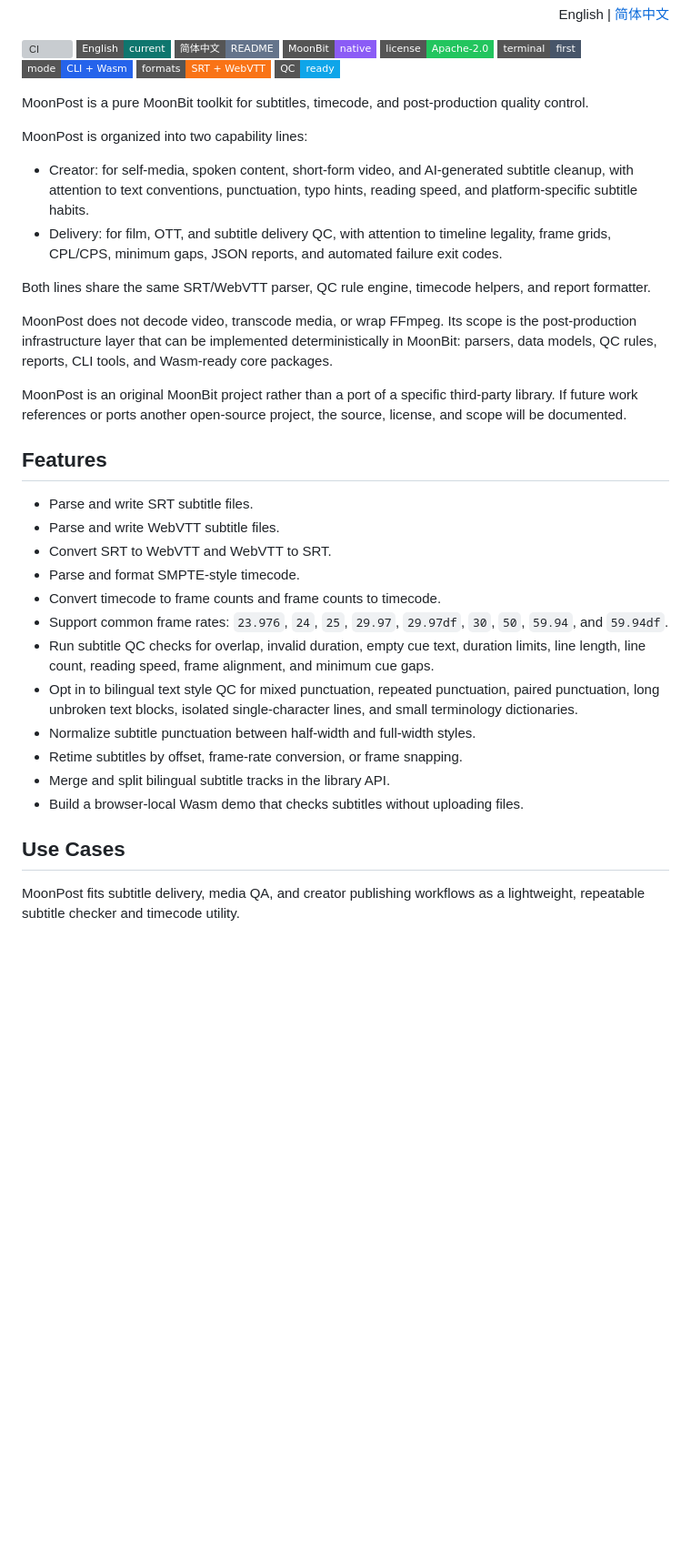
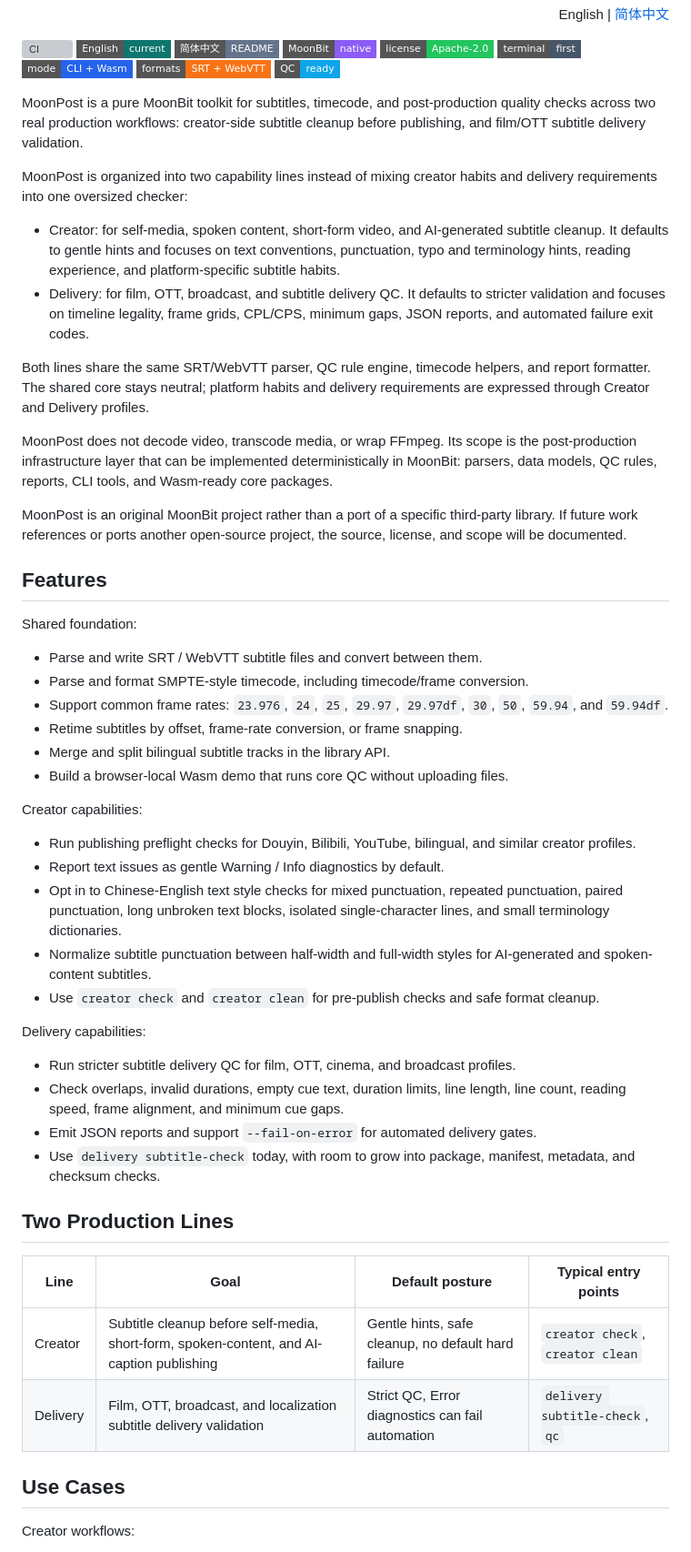
Before and after one commit to MaoDingA/moonbitpostqc, a Markdown page: README.en.md, the part around one of its changes. Shown at 91% size. Drawn GitHub-style; badges without logos; blank space fills up the shorter version; grey boxes are pictures that could not be loaded.

Commit message:
docs(README): 更新中英文README，重新梳理产品架构与功能划分
重新明确产品覆盖创作者发布前字幕清洗和影视/OTT交付验收两大生产场景，拆分功能为共享基础、创作者工具、交付质检三类，避免将自媒体和影视交付规则混为一谈；新增产品线对比表格，同时更新使用场景、适用人群与CLI命令的描述内容。

```diff
--- a/README.en.md
+++ b/README.en.md
@@ -17,19 +17,23 @@ English | <a href="README.md">简体中文</a>
 </p>
 
 MoonPost is a pure MoonBit toolkit for subtitles, timecode, and post-production
-quality control.
+quality checks across two real production workflows: creator-side subtitle
+cleanup before publishing, and film/OTT subtitle delivery validation.
 
-MoonPost is organized into two capability lines:
+MoonPost is organized into two capability lines instead of mixing creator
+habits and delivery requirements into one oversized checker:
 
 - Creator: for self-media, spoken content, short-form video, and AI-generated
-  subtitle cleanup, with attention to text conventions, punctuation, typo
-  hints, reading speed, and platform-specific subtitle habits.
-- Delivery: for film, OTT, and subtitle delivery QC, with attention to timeline
-  legality, frame grids, CPL/CPS, minimum gaps, JSON reports, and automated
-  failure exit codes.
+  subtitle cleanup. It defaults to gentle hints and focuses on text
+  conventions, punctuation, typo and terminology hints, reading experience,
+  and platform-specific subtitle habits.
+- Delivery: for film, OTT, broadcast, and subtitle delivery QC. It defaults to
+  stricter validation and focuses on timeline legality, frame grids, CPL/CPS,
+  minimum gaps, JSON reports, and automated failure exit codes.
 
 Both lines share the same SRT/WebVTT parser, QC rule engine, timecode helpers,
-and report formatter.
+and report formatter. The shared core stays neutral; platform habits and
+delivery requirements are expressed through Creator and Delivery profiles.
 
 MoonPost does not decode video, transcode media, or wrap FFmpeg. Its scope is
 the post-production infrastructure layer that can be implemented
@@ -42,26 +46,47 @@ project, the source, license, and scope will be documented.
 
 ## Features
 
-- Parse and write SRT subtitle files.
-- Parse and write WebVTT subtitle files.
-- Convert SRT to WebVTT and WebVTT to SRT.
-- Parse and format SMPTE-style timecode.
-- Convert timecode to frame counts and frame counts to timecode.
+Shared foundation:
+
+- Parse and write SRT / WebVTT subtitle files and convert between them.
+- Parse and format SMPTE-style timecode, including timecode/frame conversion.
 - Support common frame rates: `23.976`, `24`, `25`, `29.97`, `29.97df`, `30`,
   `50`, `59.94`, and `59.94df`.
-- Run subtitle QC checks for overlap, invalid duration, empty cue text,
-  duration limits, line length, line count, reading speed, frame alignment, and
-  minimum cue gaps.
-- Opt in to bilingual text style QC for mixed punctuation, repeated
+- Retime subtitles by offset, frame-rate conversion, or frame snapping.
+- Merge and split bilingual subtitle tracks in the library API.
+- Build a browser-local Wasm demo that runs core QC without uploading files.
+
+Creator capabilities:
+
+- Run publishing preflight checks for Douyin, Bilibili, YouTube, bilingual, and
+  similar creator profiles.
+- Report text issues as gentle Warning / Info diagnostics by default.
+- Opt in to Chinese-English text style checks for mixed punctuation, repeated
   punctuation, paired punctuation, long unbroken text blocks, isolated
   single-character lines, and small terminology dictionaries.
-- Normalize subtitle punctuation between half-width and full-width styles.
-- Retime subtitles by offset, frame-rate conversion, or frame snapping.
-- Merge and split bilingual subtitle tracks in the library API.
-- Build a browser-local Wasm demo that checks subtitles without uploading files.
+- Normalize subtitle punctuation between half-width and full-width styles for
+  AI-generated and spoken-content subtitles.
+- Use `creator check` and `creator clean` for pre-publish checks and safe
+  format cleanup.
+
+Delivery capabilities:
+
+- Run stricter subtitle delivery QC for film, OTT, cinema, and broadcast
+  profiles.
+- Check overlaps, invalid durations, empty cue text, duration limits, line
+  length, line count, reading speed, frame alignment, and minimum cue gaps.
+- Emit JSON reports and support `--fail-on-error` for automated delivery gates.
+- Use `delivery subtitle-check` today, with room to grow into package,
+  manifest, metadata, and checksum checks.
+
+## Two Production Lines
+
+| Line | Goal | Default posture | Typical entry points |
+| --- | --- | --- | --- |
+| Creator | Subtitle cleanup before self-media, short-form, spoken-content, and AI-caption publishing | Gentle hints, safe cleanup, no default hard failure | `creator check`, `creator clean` |
+| Delivery | Film, OTT, broadcast, and localization subtitle delivery validation | Strict QC, Error diagnostics can fail automation | `delivery subtitle-check`, `qc` |
 
 ## Use Cases
 
-MoonPost fits subtitle delivery, media QA, and creator publishing workflows as
-a lightweight, repeatable subtitle checker and timecode utility.
+Creator workflows:
 
```
Also changed, not shown: other parts of README.en.md (+28 -11 lines), README.md (+61 -27 lines).
